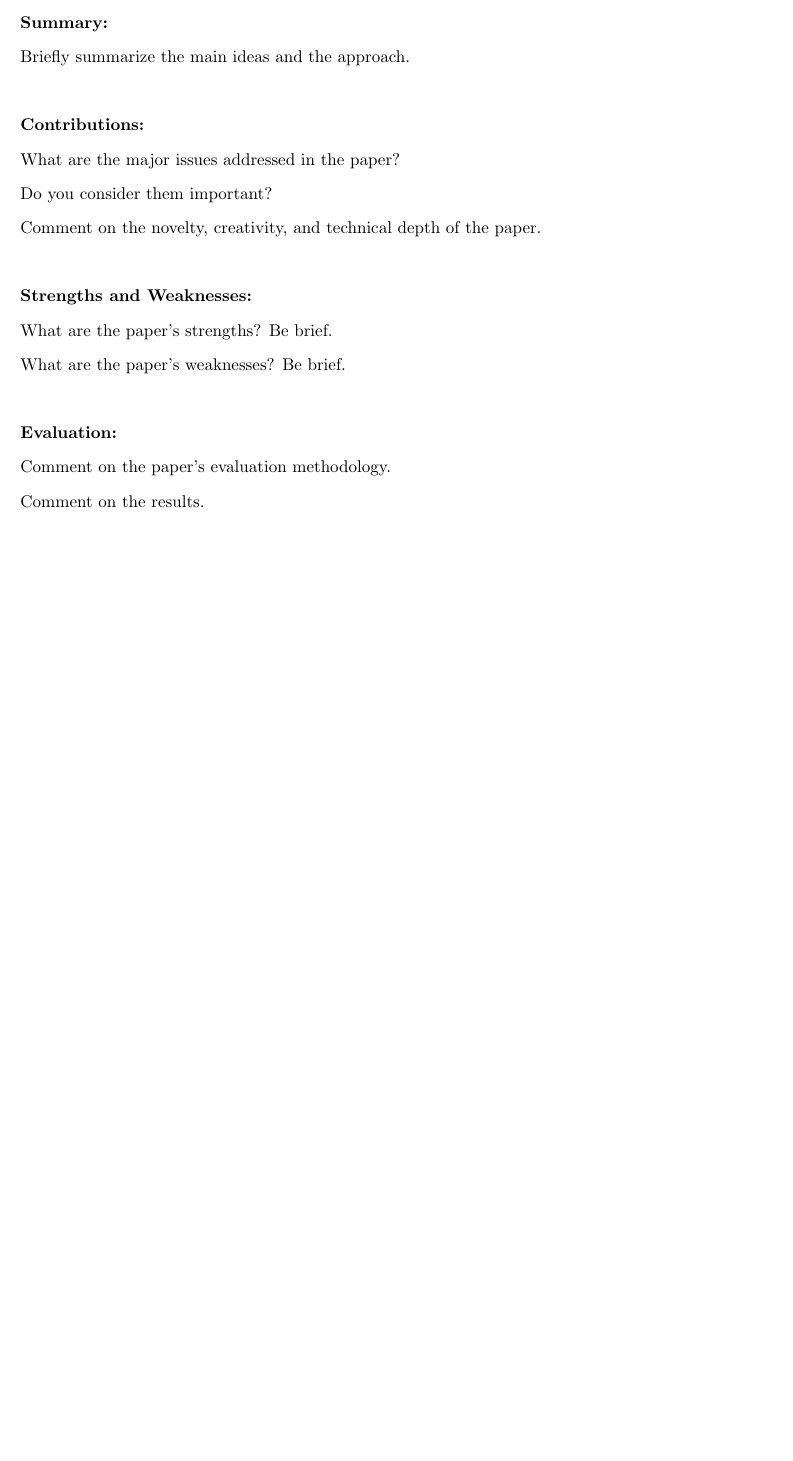
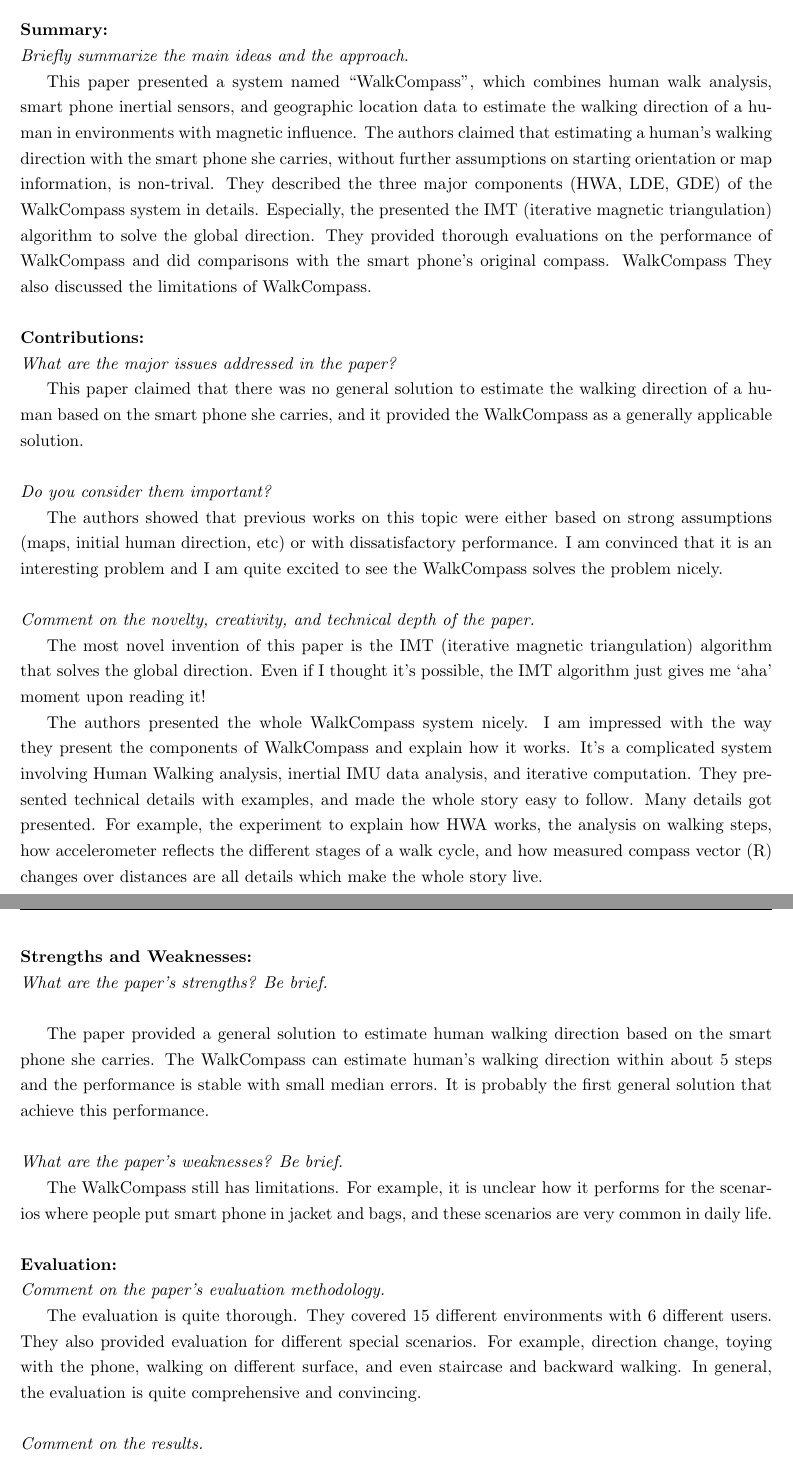
Before and after one commit to zfzhong/csce790-internet-of-things, a LaTeX document (reviews/reviews.tex): part of the page before the commit and two parts of pages 1 and 2 of 2 after it, the two joined at a grey line, cut so that both start at the same text, the shorter picture padded with empty space. Compiled offline with pdfLaTeX.

Commit message:
review: walkcompass

```diff
--- a/reviews/reviews.tex
+++ b/reviews/reviews.tex
@@ -65,17 +66,39 @@
 Zifei (David) Zhong, B70365610\\
 
 \noindent \textbf{Summary:}\\
-Briefly summarize the main ideas and the approach.\\
+\emph{Briefly summarize the main ideas and the approach}.
+
+This paper presented a system named ``WalkCompass'', which combines human walk analysis, smart phone inertial sensors, and geographic location data to estimate the walking direction of a human in environments with magnetic influence. The authors claimed that estimating a human's walking direction with the smart phone she carries, without further assumptions on starting orientation or map information, is non-trival. They described the three major components (HWA, LDE, GDE) of the WalkCompass system in details. Especially, the presented the IMT (iterative magnetic triangulation) algorithm to solve the global direction. They provided thorough evaluations on the performance of WalkCompass and did comparisons with the smart phone's original compass.  WalkCompass  They also discussed the limitations of WalkCompass.  \\
 
 \noindent \textbf{Contributions:}\\
-What are the major issues addressed in the paper?\\
-Do you consider them important?\\
-Comment on the novelty, creativity, and technical depth of the paper.\\
+\emph{What are the major issues addressed in the paper?}
+
+This paper claimed that there was no general solution to estimate the walking direction of a human based on the smart phone she carries, and it provided the WalkCompass as a generally applicable solution. \\
+
+\noindent \emph{Do you consider them important?}
+
+The authors showed that previous works on this topic were either based on strong assumptions (maps, initial human direction, etc) or with dissatisfactory  performance. I am convinced that it is an interesting problem and I am quite excited to see the WalkCompass solves the problem nicely. \\
+
+\noindent \emph{Comment on the novelty, creativity, and technical depth of the paper.}
+
+The most novel invention of this paper is the IMT (iterative magnetic triangulation) algorithm that solves the global direction. Even if I thought it's possible, the IMT algorithm just gives me `aha' moment upon reading it!
+
+The authors presented the whole WalkCompass system nicely. I am impressed with the way they present the components of WalkCompass and explain how it works. It's a complicated system involving Human Walking analysis, inertial IMU data analysis, and iterative computation. They presented technical details with examples, and made the whole story easy to follow. Many details got presented. For example, the experiment to explain how HWA works, the analysis on walking steps, how accelerometer reflects the different stages of a walk cycle, and how measured compass vector (R) changes over distances are all details which make the whole story live.\\
+
+
 
 \noindent \textbf{Strengths and Weaknesses:}\\
-What are the paper’s strengths? Be brief.\\
-What are the paper's weaknesses? Be brief.\\
+\emph{What are the paper’s strengths? Be brief.}\\
+
+The paper provided a general solution to estimate human walking direction based on the smart phone she carries. The WalkCompass can estimate human's walking direction within about 5 steps and the performance is stable with small median errors. It is probably the first general solution that achieve this performance.\\
+
+\noindent \emph{What are the paper's weaknesses? Be brief.}
+
+The WalkCompass still has limitations. For example, it is unclear how it performs for the scenarios where people put smart phone in jacket and bags, and these scenarios are very common in daily life.\\
 
 \noindent \textbf{Evaluation:}\\
-Comment on the paper's evaluation methodology.\\
-Comment on the results.\\
+\emph{Comment on the paper's evaluation methodology.}
+
+The evaluation is quite thorough. They covered 15 different environments with 6 different users. They also provided evaluation for different special scenarios. For example, direction change, toying with the phone, walking on different surface, and even staircase and backward walking. In general, the evaluation is quite comprehensive and convincing. \\
+
+\noindent \emph{Comment on the results.}
```
Also changed, not shown: reviews/reviews.tex (14 more changed lines).
